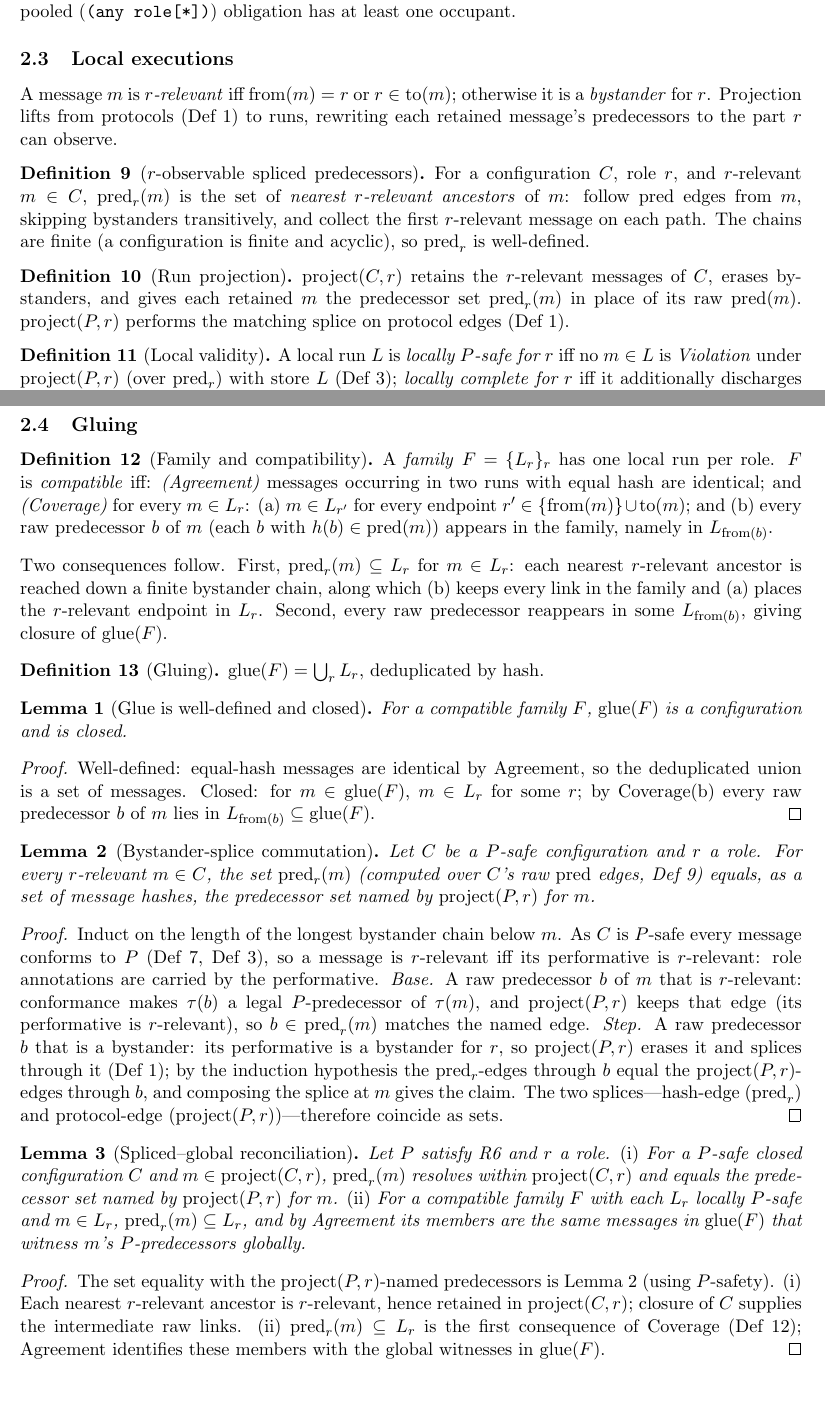
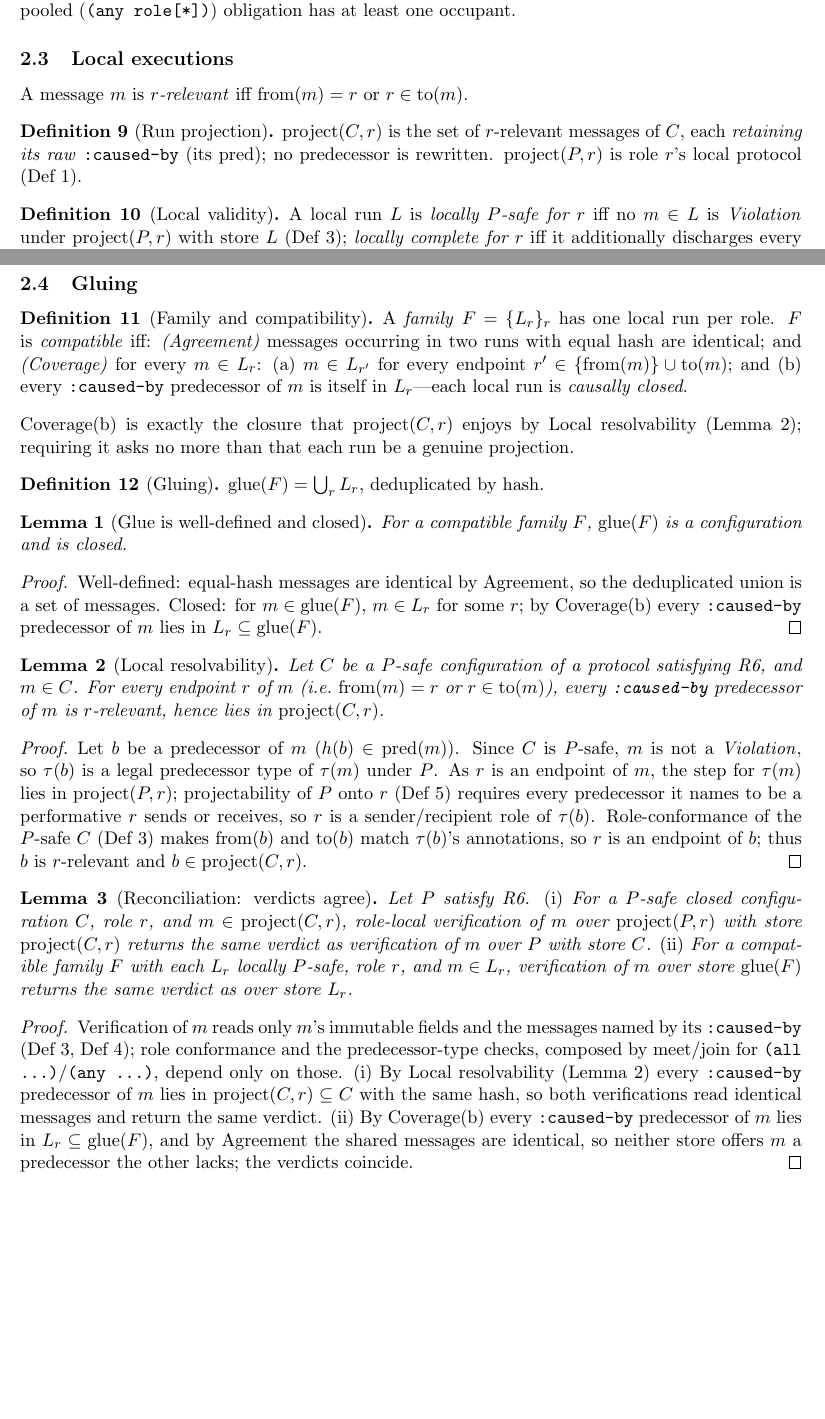
Before and after one commit to anuna-research/cbcl-rs, a LaTeX document (proofs/epp-correspondence/proof.tex): two parts of pages 2 and 3 of 3, joined at a grey line, cut so that both start at the same text. Compiled offline with pdfLaTeX.

Commit message:
epp-proof: v2 proof.tex — drop pred_r, Local-resolvability + verdict-based reconciliation

```diff
--- a/proofs/epp-correspondence/proof.tex
+++ b/proofs/epp-correspondence/proof.tex
@@ -132,34 +135,19 @@ occupant.
 \end{definition}
 
 \subsection{Local executions}
-A message $m$ is \emph{$r$-relevant} iff $\mathrm{from}(m)=r$ or $r\in\mathrm{to}(m)$;
-otherwise it is a \emph{bystander} for $r$.
-Projection lifts from protocols (Def~\ref{def:proj}) to runs, rewriting each retained
-message's predecessors to the part $r$ can observe.
-
-\begin{definition}[$r$-observable spliced predecessors]
-\label{def:predr}
-For a configuration $C$, role $r$, and $r$-relevant $m\in C$, $\mathrm{pred}_r(m)$ is the
-set of \emph{nearest $r$-relevant ancestors} of $m$: follow $\mathrm{pred}$ edges from
-$m$, skipping bystanders transitively, and collect the first $r$-relevant message on each
-path.
-The chains are finite (a configuration is finite and acyclic), so $\mathrm{pred}_r$ is
-well-defined.
-\end{definition}
+A message $m$ is \emph{$r$-relevant} iff $\mathrm{from}(m)=r$ or $r\in\mathrm{to}(m)$.
 
 \begin{definition}[Run projection]
 \label{def:run-proj}
-$\mathrm{project}(C,r)$ retains the $r$-relevant messages of $C$, erases bystanders, and
-gives each retained $m$ the predecessor set $\mathrm{pred}_r(m)$ in place of its raw
-$\mathrm{pred}(m)$.
-$\mathrm{project}(P,r)$ performs the matching splice on protocol edges
-(Def~\ref{def:proj}).
+$\mathrm{project}(C,r)$ is the set of $r$-relevant messages of $C$, each \emph{retaining
+its raw} \caused{} (its $\mathrm{pred}$); no predecessor is rewritten.
+$\mathrm{project}(P,r)$ is role $r$'s local protocol (Def~\ref{def:proj}).
 \end{definition}
 
 \begin{definition}[Local validity]
 \label{def:localvalid}
 A local run $L$ is \emph{locally $P$-safe for $r$} iff no $m\in L$ is $\mathit{Violation}$
-under $\mathrm{project}(P,r)$ (over $\mathrm{pred}_r$) with store $L$ (Def~\ref{def:rolelocal});
+under $\mathrm{project}(P,r)$ with store $L$ (Def~\ref{def:rolelocal});
 \emph{locally complete for $r$} iff it additionally discharges every obligation of
 $\mathrm{project}(P,r)$ restricted to $r$ (cf.\ Def~\ref{def:pcomplete}).
 \end{definition}
@@ -177,17 +165,14 @@ $F$ is \emph{compatible} iff:
 \emph{(Coverage)} for every $m\in L_r$:
 \textup{(a)} $m\in L_{r'}$ for every endpoint $r'\in\{\mathrm{from}(m)\}\cup\mathrm{to}(m)$;
 and
-\textup{(b)} every raw predecessor $b$ of $m$ (each $b$ with $h(b)\in\mathrm{pred}(m)$)
-appears in the family, namely in $L_{\mathrm{from}(b)}$.
+\textup{(b)} every \caused{} predecessor of $m$ is itself in $L_r$---each local run is
+\emph{causally closed}.
 \end{definition}
 
 \noindent
-Two consequences follow.
-First, $\mathrm{pred}_r(m)\subseteq L_r$ for $m\in L_r$: each nearest $r$-relevant ancestor
-is reached down a finite bystander chain, along which (b) keeps every link in the family
-and (a) places the $r$-relevant endpoint in $L_r$.
-Second, every raw predecessor reappears in some $L_{\mathrm{from}(b)}$, giving closure of
-$\mathrm{glue}(F)$.
+Coverage(b) is exactly the closure that $\mathrm{project}(C,r)$ enjoys by Local
+resolvability (Lemma~\ref{lem:localres}); requiring it asks no more than that each run be a
+genuine projection.
 
 \begin{definition}[Gluing]
 \label{def:glue}
@@ -201,53 +186,50 @@ For a compatible family $F$, $\mathrm{glue}(F)$ is a configuration and is closed
 \begin{proof}
 Well-defined: equal-hash messages are identical by Agreement, so the deduplicated union
 is a set of messages.
-Closed: for $m\in\mathrm{glue}(F)$, $m\in L_r$ for some $r$; by Coverage(b) every raw
-predecessor $b$ of $m$ lies in $L_{\mathrm{from}(b)}\subseteq\mathrm{glue}(F)$.
+Closed: for $m\in\mathrm{glue}(F)$, $m\in L_r$ for some $r$; by Coverage(b) every
+\caused{} predecessor of $m$ lies in $L_r\subseteq\mathrm{glue}(F)$.
 \end{proof}
 
-\begin{lemma}[Bystander-splice commutation]
-\label{lem:splice}
-Let $C$ be a $P$-safe configuration and $r$ a role.
-For every $r$-relevant $m\in C$, the set $\mathrm{pred}_r(m)$ (computed over $C$'s raw
-$\mathrm{pred}$ edges, Def~\ref{def:predr}) equals, as a set of message hashes, the
-predecessor set named by $\mathrm{project}(P,r)$ for $m$.
+\begin{lemma}[Local resolvability]
+\label{lem:localres}
+Let $C$ be a $P$-safe configuration of a protocol satisfying R6, and $m\in C$.
+For every endpoint $r$ of $m$ (i.e.\ $\mathrm{from}(m)=r$ or $r\in\mathrm{to}(m)$), every
+\caused{} predecessor of $m$ is $r$-relevant, hence lies in $\mathrm{project}(C,r)$.
 \end{lemma}
 \begin{proof}
-Induct on the length of the longest bystander chain below $m$.
-As $C$ is $P$-safe every message conforms to $P$ (Def~\ref{def:psafe},
-Def~\ref{def:rolelocal}), so a message is $r$-relevant iff its performative is
-$r$-relevant: role annotations are carried by the performative.
-\emph{Base.} A raw predecessor $b$ of $m$ that is $r$-relevant: conformance makes
-$\tau(b)$ a legal $P$-predecessor of $\tau(m)$, and $\mathrm{project}(P,r)$ keeps that
-edge (its performative is $r$-relevant), so $b\in\mathrm{pred}_r(m)$ matches the named
-edge.
-\emph{Step.} A raw predecessor $b$ that is a bystander: its performative is a bystander
-for $r$, so $\mathrm{project}(P,r)$ erases it and splices through it
-(Def~\ref{def:proj}); by the induction hypothesis the $\mathrm{pred}_r$-edges through $b$
-equal the $\mathrm{project}(P,r)$-edges through $b$, and composing the splice at $m$ gives
-the claim.
-The two splices---hash-edge ($\mathrm{pred}_r$) and protocol-edge
-($\mathrm{project}(P,r)$)---therefore coincide as sets.
+Let $b$ be a predecessor of $m$ ($h(b)\in\mathrm{pred}(m)$).
+Since $C$ is $P$-safe, $m$ is not a $\mathit{Violation}$, so $\tau(b)$ is a legal
+predecessor type of $\tau(m)$ under $P$.
+As $r$ is an endpoint of $m$, the step for $\tau(m)$ lies in $\mathrm{project}(P,r)$;
+projectability of $P$ onto $r$ (Def~\ref{def:r6}) requires every predecessor it names to be
+a performative $r$ sends or receives, so $r$ is a sender/recipient role of $\tau(b)$.
+Role-conformance of the $P$-safe $C$ (Def~\ref{def:rolelocal}) makes $\mathrm{from}(b)$ and
+$\mathrm{to}(b)$ match $\tau(b)$'s annotations, so $r$ is an endpoint of $b$; thus $b$ is
+$r$-relevant and $b\in\mathrm{project}(C,r)$.
 \end{proof}
 
-\begin{lemma}[Spliced--global reconciliation]
+\begin{lemma}[Reconciliation: verdicts agree]
 \label{lem:reconcile}
-Let $P$ satisfy R6 and $r$ a role.
-\textup{(i)} For a $P$-safe closed configuration $C$ and $m\in\mathrm{project}(C,r)$,
-$\mathrm{pred}_r(m)$ resolves within $\mathrm{project}(C,r)$ and equals the predecessor
-set named by $\mathrm{project}(P,r)$ for $m$.
-\textup{(ii)} For a compatible family $F$ with each $L_r$ locally $P$-safe and $m\in L_r$,
-$\mathrm{pred}_r(m)\subseteq L_r$, and by Agreement its members are the same messages in
-$\mathrm{glue}(F)$ that witness $m$'s $P$-predecessors globally.
+Let $P$ satisfy R6.
+\textup{(i)} For a $P$-safe closed configuration $C$, role $r$, and
+$m\in\mathrm{project}(C,r)$, role-local verification of $m$ over $\mathrm{project}(P,r)$ with
+store $\mathrm{project}(C,r)$ returns the same verdict as verification of $m$ over $P$ with
+store $C$.
+\textup{(ii)} For a compatible family $F$ with each $L_r$ locally $P$-safe, role $r$, and
+$m\in L_r$, verification of $m$ over store $\mathrm{glue}(F)$ returns the same verdict as
+over store $L_r$.
 \end{lemma}
 \begin{proof}
-The set equality with the $\mathrm{project}(P,r)$-named predecessors is
-Lemma~\ref{lem:splice} (using $P$-safety).
-\textup{(i)} Each nearest $r$-relevant ancestor is $r$-relevant, hence retained in
-$\mathrm{project}(C,r)$; closure of $C$ supplies the intermediate raw links.
-\textup{(ii)} $\mathrm{pred}_r(m)\subseteq L_r$ is the first consequence of Coverage
-(Def~\ref{def:compatible}); Agreement identifies these members with the global witnesses
-in $\mathrm{glue}(F)$.
+Verification of $m$ reads only $m$'s immutable fields and the messages named by its
+\caused{} (Def~\ref{def:rolelocal}, Def~\ref{lat:lattice}); role conformance and the
+predecessor-type checks, composed by meet/join for \code{(all \ldots)}/\code{(any \ldots)},
+depend only on those.
+\textup{(i)} By Local resolvability (Lemma~\ref{lem:localres}) every \caused{} predecessor
+of $m$ lies in $\mathrm{project}(C,r)\subseteq C$ with the same hash, so both verifications
+read identical messages and return the same verdict.
+\textup{(ii)} By Coverage(b) every \caused{} predecessor of $m$ lies in
+$L_r\subseteq\mathrm{glue}(F)$, and by Agreement the shared messages are identical, so
+neither store offers $m$ a predecessor the other lacks; the verdicts coincide.
 \end{proof}
 
 \end{document}
```
Also changed, not shown: proofs/epp-correspondence/proof.tex (9 more changed lines).
